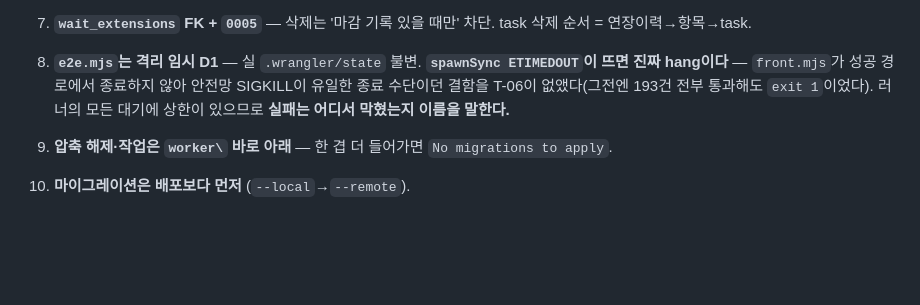
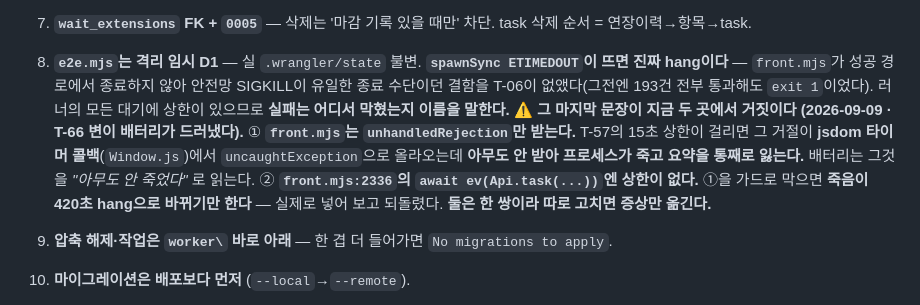
Before and after one commit to mond1424/personal-os, a Markdown page: CLAUDE.md, the part around the change. GitHub-like rendering; blank space fills up the shorter version.

```diff
--- a/CLAUDE.md
+++ b/CLAUDE.md
@@ -118,6 +118,13 @@ npm run deploy
 6. **마감된 날은 트리거가 동결** — logs·feelings·schedule_entries·daily 수정/삭제 불가. **추가까지 막힌다** — `logs`·`feelings`·`schedule_entries` 셋 다 `*_frozen_ins`가 있다. 마감된 날에도 **추가되는 것은 `events`(캘린더 일정)와 memo 둘뿐**이고, 그 둘엔 `_ins` 트리거가 아예 없다 — 여기 '일정'은 `events`이지 `schedule_entries`(task의 예정)가 아니다. **T-47이 이 한 글자에 물렸다**(검사 픽스처가 마감된 날에 예정을 넣으려다 죽었다). 프론트는 `day_status`로 판단, 추측하면 409.
 7. **`wait_extensions` FK + `0005`** — 삭제는 '마감 기록 있을 때만' 차단. task 삭제 순서 = 연장이력→항목→task.
 8. **`e2e.mjs`는 격리 임시 D1** — 실 `.wrangler/state` 불변. **`spawnSync ETIMEDOUT`이 뜨면 진짜 hang이다** — `front.mjs`가 성공 경로에서 종료하지 않아 안전망 SIGKILL이 유일한 종료 수단이던 결함을 T-06이 없앴다(그전엔 193건 전부 통과해도 `exit 1`이었다). 러너의 모든 대기에 상한이 있으므로 **실패는 어디서 막혔는지 이름을 말한다.**
+    ⚠️ **그 마지막 문장이 지금 두 곳에서 거짓이다 (2026-09-09 · T-66 변이 배터리가 드러냈다).**
+    ① **`front.mjs`는 `unhandledRejection`만 받는다.** T-57의 15초 상한이 걸리면 그 거절이
+    **jsdom 타이머 콜백**(`Window.js`)에서 `uncaughtException`으로 올라오는데 **아무도 안 받아
+    프로세스가 죽고 요약을 통째로 잃는다.** 배터리는 그것을 *"아무도 안 죽었다"* 로 읽는다.
+    ② **`front.mjs:2336`의 `await ev(Api.task(...))`엔 상한이 없다.** ①을 가드로 막으면
+    **죽음이 420초 hang으로 바뀌기만 한다** — 실제로 넣어 보고 되돌렸다.
+    **둘은 한 쌍이라 따로 고치면 증상만 옮긴다.**
 9. **압축 해제·작업은 `worker\` 바로 아래** — 한 겹 더 들어가면 `No migrations to apply`.
 10. **마이그레이션은 배포보다 먼저** (`--local`→`--remote`).
 11. **`weeksOf`는 항상 6주** — 캐러셀 높이 고정의 전제.
```
Also changed, not shown: AGENT-CHAIN.md (+20 -0 lines).
